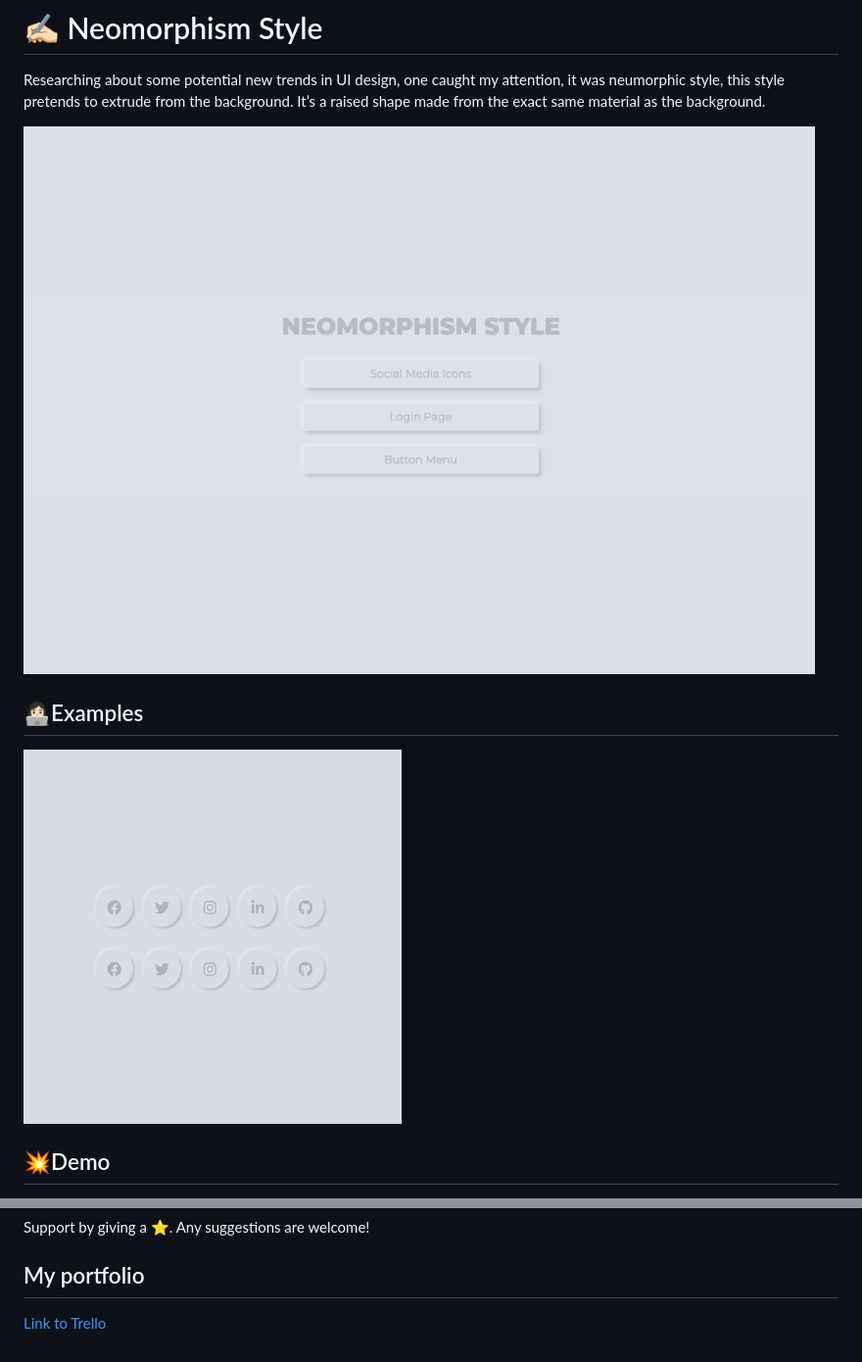
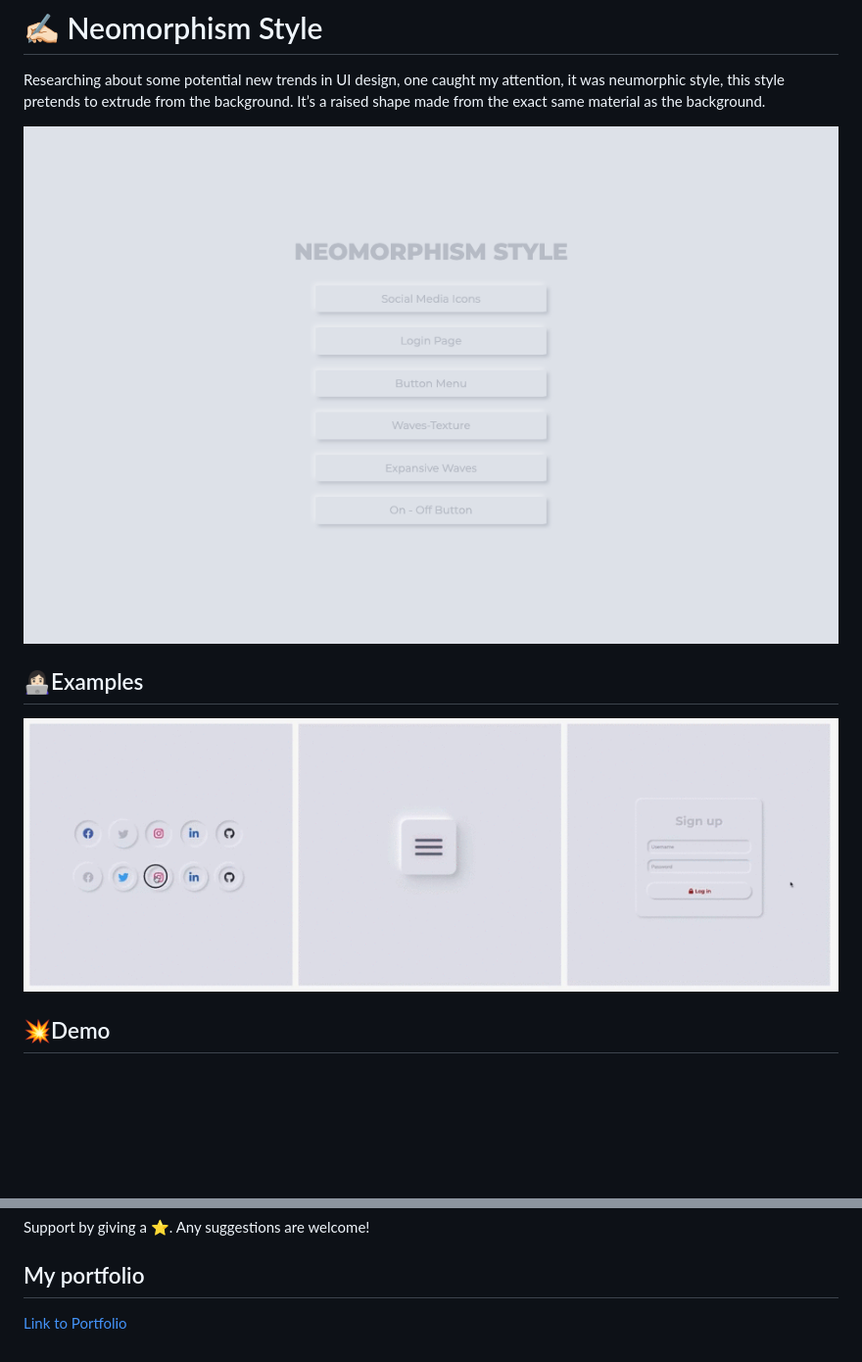
Before and after one commit to martamullor/neomorphism-frontend, a Markdown page: README.md, 2 parts joined by grey strips. Shown: that part at 98% size. Rendered like a GitHub page; pictures changed too: img/buttons.gif, img/cover-img.png; blank space fills up the shorter version.

Commit message:
new readme

```diff
--- a/README.md
+++ b/README.md
@@ -19,4 +19,4 @@ Any suggestions are welcome!
 
 ## My portfolio
 
-[Link to Trello](http://www.martamullor.com/)
+[Link to Portfolio](http://www.martamullor.com/)
```
Also changed, not shown: other parts of README.md (+1 -1 lines).
